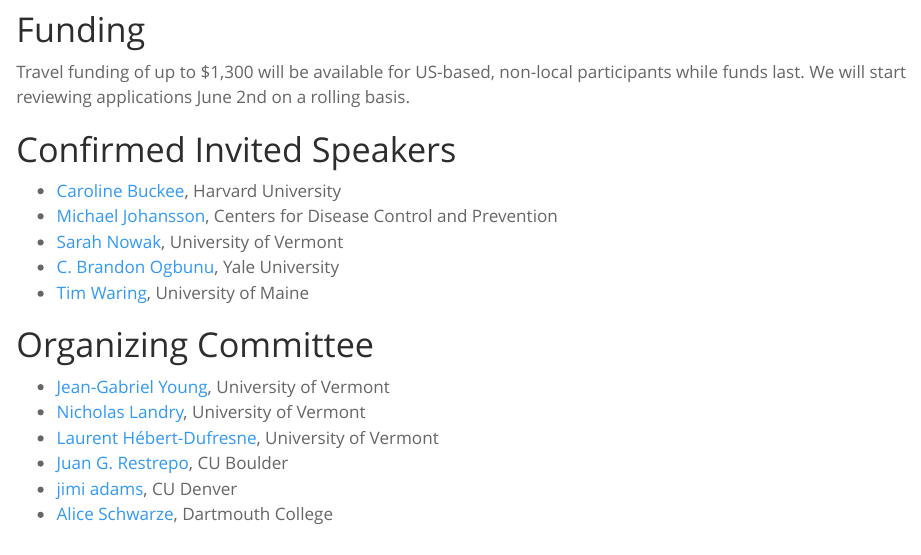
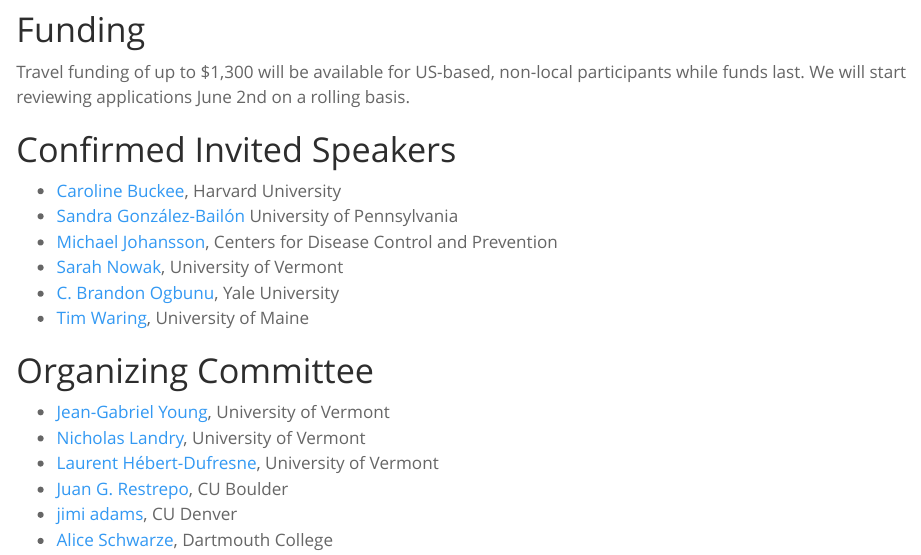
Before and after one commit to ccss-conference/ccss-conference.github.io, a Quarto document (index.qmd): the page in a window 1100 px wide, from 850 px down. Rendered offline with R 4.5, knitr and Pandoc in place of Quarto, with nearby package versions.

Commit message:
Update index.qmd

```diff
--- a/index.qmd
+++ b/index.qmd
@@ -23,6 +23,7 @@
 # Confirmed Invited Speakers
 
 * [Caroline Buckee](https://www.hsph.harvard.edu/profile/caroline-oflaherty-buckee/), Harvard University
+* [Sandra González-Bailón](https://www.asc.upenn.edu/people/faculty/sandra-gonzalez-bailon-phd) University of Pennsylvania
 * [Michael Johansson](https://www.hsph.harvard.edu/profile/michael-johansson/), Centers for Disease Control and Prevention
 * [Sarah Nowak](https://sarahnowakphd.com/), University of Vermont
 * [C. Brandon Ogbunu](https://medium.com/ogplexus), Yale University
```
